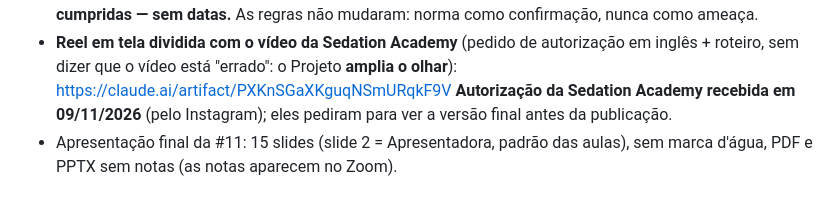
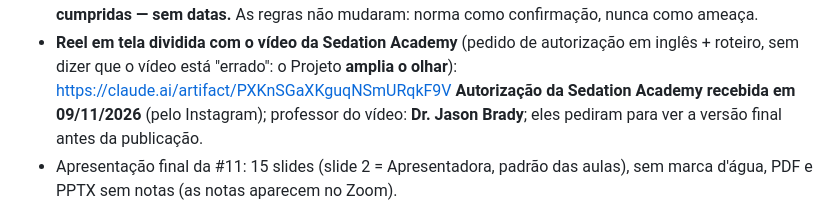
Before and after one commit to gruponitroodontologia-png/elo-vital, a Markdown page: CLAUDE.md, the part around the change. Drawn GitHub-style.

Commit message:
Memória: Dr. Jason Brady, professor do vídeo da Sedation Academy
Co-Authored-By: Claude Opus 5.5 <noreply@anthropic.com>
Claude-Session: https://claude.ai/code/session_01MYEGXM9LVv4Rd1VsREZmpT

```diff
--- a/CLAUDE.md
+++ b/CLAUDE.md
@@ -191,7 +191,7 @@ Doc (Claude Docs): "Guia Interno Nitro de Vendas e Sedução"
   que as resoluções (RDC 1002/2025 e CFO 295/2026) devem ser cumpridas — sem datas.** As regras
   não mudaram: norma como confirmação, nunca como ameaça.
 - **Reel em tela dividida com o vídeo da Sedation Academy** (pedido de autorização em inglês + roteiro, sem dizer que o vídeo está "errado": o Projeto **amplia o olhar**): https://claude.ai/artifact/PXKnSGaXKguqNSmURqkF9V
-  **Autorização da Sedation Academy recebida em 09/11/2026** (pelo Instagram); eles pediram para ver a versão final antes da publicação.
+  **Autorização da Sedation Academy recebida em 09/11/2026** (pelo Instagram); professor do vídeo: **Dr. Jason Brady**; eles pediram para ver a versão final antes da publicação.
 - Apresentação final da #11: 15 slides (slide 2 = Apresentadora, padrão das aulas), sem marca d'água,
   PDF e PPTX sem notas (as notas aparecem no Zoom).
 
```
